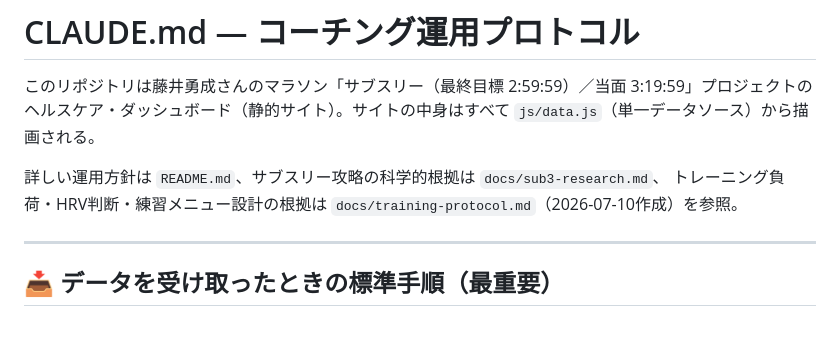
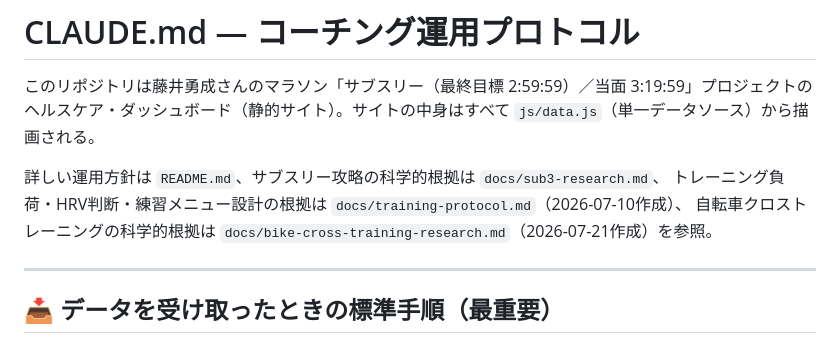
Before and after one commit to 241yusei/marathon-320, a Markdown page: CLAUDE.md, the part around the change. GitHub-like rendering.

```diff
--- a/CLAUDE.md
+++ b/CLAUDE.md
@@ -4,7 +4,8 @@
 ヘルスケア・ダッシュボード（静的サイト）。サイトの中身はすべて `js/data.js`（単一データソース）から描画される。
 
 詳しい運用方針は `README.md`、サブスリー攻略の科学的根拠は `docs/sub3-research.md`、
-トレーニング負荷・HRV判断・練習メニュー設計の根拠は `docs/training-protocol.md`（2026-07-10作成）を参照。
+トレーニング負荷・HRV判断・練習メニュー設計の根拠は `docs/training-protocol.md`（2026-07-10作成）、
+自転車クロストレーニングの科学的根拠は `docs/bike-cross-training-research.md`（2026-07-21作成）を参照。
 
 ---
 
```
Also changed, not shown: README.md (+3 -1 lines), docs/bike-cross-training-research.md (added, +246 -0 lines).
